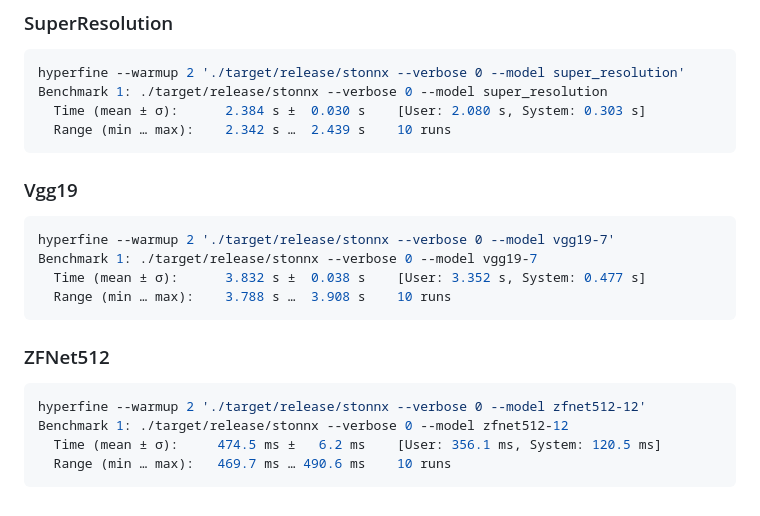
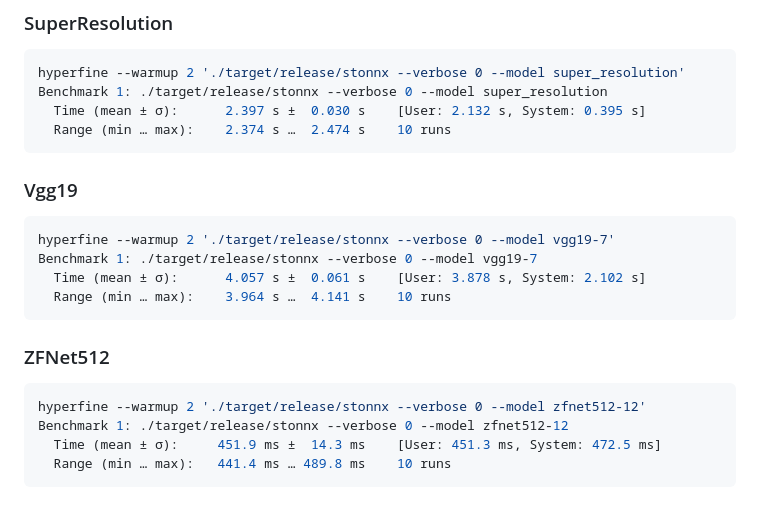
Before and after one commit to Atari2/Stonnx, a Markdown page: BENCHMARKS.md, the part around the change printed below. Rendered like a GitHub page.

````diff
--- a/BENCHMARKS.md
+++ b/BENCHMARKS.md
@@ -114,8 +114,8 @@ Benchmark 1: ./target/release/stonnx --verbose 0 --model shufflenet-9
 ```bash
 hyperfine --warmup 2 './target/release/stonnx --verbose 0 --model super_resolution'
 Benchmark 1: ./target/release/stonnx --verbose 0 --model super_resolution
-  Time (mean ± σ):      2.384 s ±  0.030 s    [User: 2.080 s, System: 0.303 s]
-  Range (min … max):    2.342 s …  2.439 s    10 runs
+  Time (mean ± σ):      2.397 s ±  0.030 s    [User: 2.132 s, System: 0.395 s]
+  Range (min … max):    2.374 s …  2.474 s    10 runs
 ```
 
 ### Vgg19
@@ -123,8 +123,8 @@ Benchmark 1: ./target/release/stonnx --verbose 0 --model super_resolution
 ```bash
 hyperfine --warmup 2 './target/release/stonnx --verbose 0 --model vgg19-7'
 Benchmark 1: ./target/release/stonnx --verbose 0 --model vgg19-7
-  Time (mean ± σ):      3.832 s ±  0.038 s    [User: 3.352 s, System: 0.477 s]
-  Range (min … max):    3.788 s …  3.908 s    10 runs
+  Time (mean ± σ):      4.057 s ±  0.061 s    [User: 3.878 s, System: 2.102 s]
+  Range (min … max):    3.964 s …  4.141 s    10 runs
 ```
 
 ### ZFNet512
@@ -132,6 +132,6 @@ Benchmark 1: ./target/release/stonnx --verbose 0 --model vgg19-7
 ```bash
 hyperfine --warmup 2 './target/release/stonnx --verbose 0 --model zfnet512-12'
 Benchmark 1: ./target/release/stonnx --verbose 0 --model zfnet512-12
-  Time (mean ± σ):     474.5 ms ±   6.2 ms    [User: 356.1 ms, System: 120.5 ms]
-  Range (min … max):   469.7 ms … 490.6 ms    10 runs
+  Time (mean ± σ):     451.9 ms ±  14.3 ms    [User: 451.3 ms, System: 472.5 ms]
+  Range (min … max):   441.4 ms … 489.8 ms    10 runs
 ```
````
Also changed, not shown: other parts of BENCHMARKS.md (+22 -22 lines).
